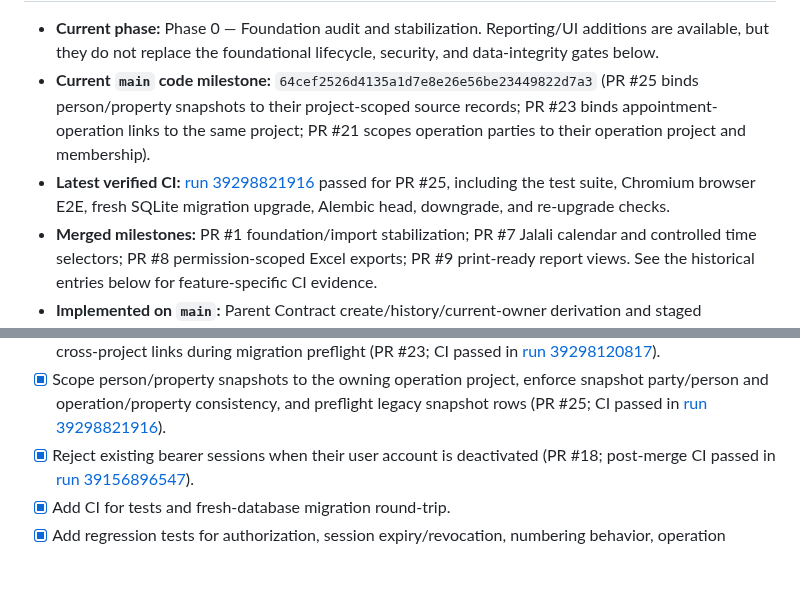
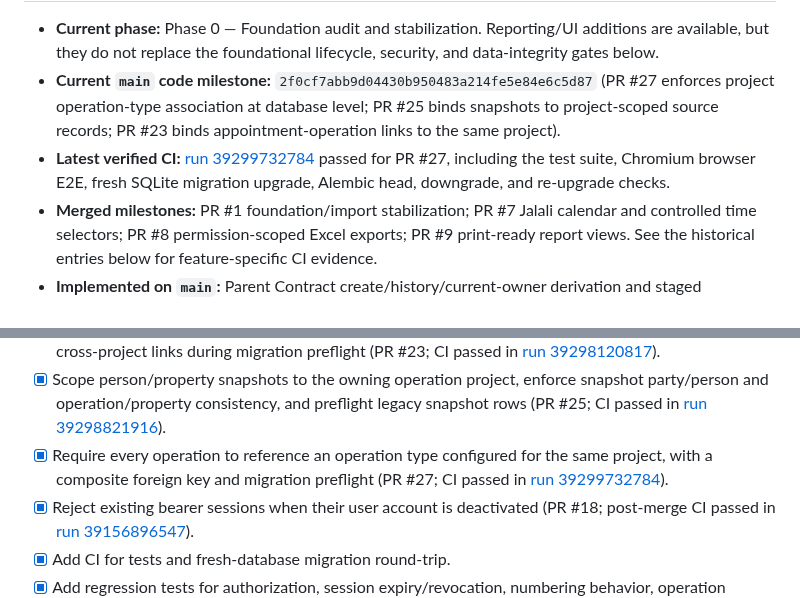
Before and after one commit to kokoosabzi/sabt, a Markdown page: PROGRESS.md, 2 parts joined by grey strips. GitHub-like rendering; blank space fills up the shorter version.

Commit message:
docs: record project operation type integrity milestone

```diff
--- a/PROGRESS.md
+++ b/PROGRESS.md
@@ -6,7 +6,7 @@
 
 - **Current phase:** Phase 0 — Foundation audit and stabilization. Reporting/UI additions are available, but they do not replace the foundational lifecycle, security, and data-integrity gates below.
-- **Current `main` code milestone:** `64cef2526d4135a1d7e8e26e56be23449822d7a3` (PR #25 binds person/property snapshots to their project-scoped source records; PR #23 binds appointment-operation links to the same project; PR #21 scopes operation parties to their operation project and membership).
-- **Latest verified CI:** [run 39298821916](https://github.com/kokoosabzi/sabt/actions/runs/39298821916) passed for PR #25, including the test suite, Chromium browser E2E, fresh SQLite migration upgrade, Alembic head, downgrade, and re-upgrade checks.
+- **Current `main` code milestone:** `2f0cf7abb9d04430b950483a214fe5e84e6c5d87` (PR #27 enforces project operation-type association at database level; PR #25 binds snapshots to project-scoped source records; PR #23 binds appointment-operation links to the same project).
+- **Latest verified CI:** [run 39299732784](https://github.com/kokoosabzi/sabt/actions/runs/39299732784) passed for PR #27, including the test suite, Chromium browser E2E, fresh SQLite migration upgrade, Alembic head, downgrade, and re-upgrade checks.
 - **Merged milestones:** PR #1 foundation/import stabilization; PR #7 Jalali calendar and controlled time selectors; PR #8 permission-scoped Excel exports; PR #9 print-ready report views. See the historical entries below for feature-specific CI evidence.
 - **Implemented on `main`:** Parent Contract create/history/current-owner derivation and staged CSV/XLSX import; initial Persian RTL portal; management/workflow/event reports; CSV/XLSX exports; Jalali report date picker and project-timezone conversion; browser print-to-PDF views.
 - **Still incomplete:** comprehensive workflow-event coverage; full operation lifecycle/finalization guarantees; full Contract/restriction services; managed document storage; appointments/reminders; template designer and server-side reproducible PDF generation; full search/admin UI; backup/restore and packaging.
@@ -33,6 +33,7 @@
 - [x] Bind each OperationParty to both its operation project and a ProjectPerson membership through composite foreign keys; migration preflights existing data rather than inventing missing memberships (PR #21; CI passed in [run 39297451554](https://github.com/kokoosabzi/sabt/actions/runs/39297451554)).
 - [x] Enforce same-project appointment-operation junctions with composite foreign keys and reject legacy cross-project links during migration preflight (PR #23; CI passed in [run 39298120817](https://github.com/kokoosabzi/sabt/actions/runs/39298120817)).
 - [x] Scope person/property snapshots to the owning operation project, enforce snapshot party/person and operation/property consistency, and preflight legacy snapshot rows (PR #25; CI passed in [run 39298821916](https://github.com/kokoosabzi/sabt/actions/runs/39298821916)).
+- [x] Require every operation to reference an operation type configured for the same project, with a composite foreign key and migration preflight (PR #27; CI passed in [run 39299732784](https://github.com/kokoosabzi/sabt/actions/runs/39299732784)).
 - [x] Reject existing bearer sessions when their user account is deactivated (PR #18; post-merge CI passed in [run 39156896547](https://github.com/kokoosabzi/sabt/actions/runs/39156896547)).
 - [x] Add CI for tests and fresh-database migration round-trip.
 - [x] Add regression tests for authorization, session expiry/revocation, numbering behavior, operation project isolation, and ORM/migration parity.
```
Also changed, not shown: other parts of PROGRESS.md (+1 -1 lines).
